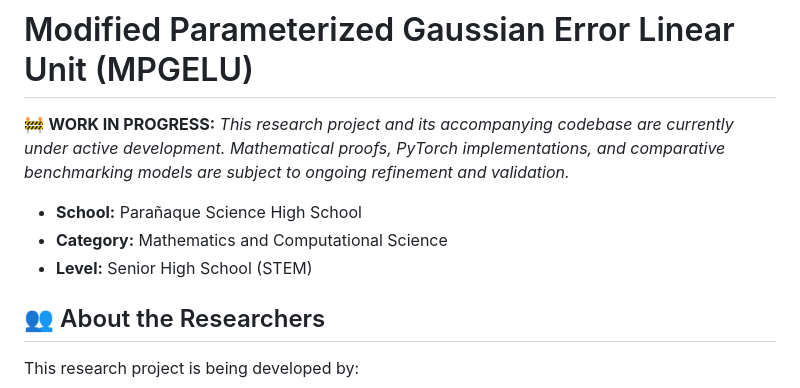
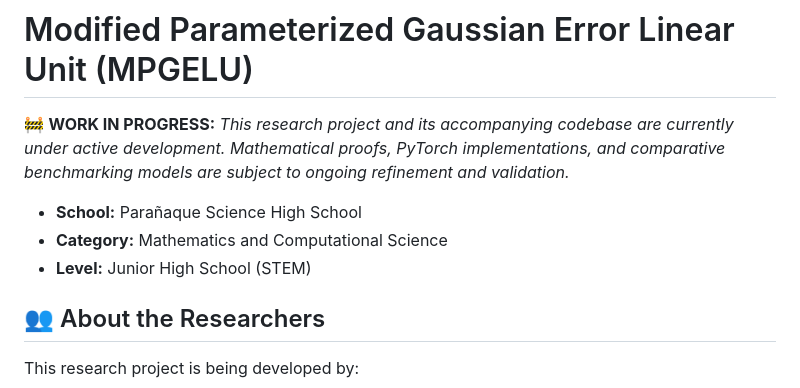
Before and after one commit to Ariestootl/MPGELU, a Markdown page: README.md, the part around the change. Rendered like a GitHub page.

```diff
--- a/README.md
+++ b/README.md
@@ -4,7 +4,7 @@
 
 *   **School:** Parañaque Science High School
 *   **Category:** Mathematics and Computational Science
-*   **Level:** Senior High School (STEM)
+*   **Level:** Junior High School (STEM)
 
 ## 👥 About the Researchers
 This research project is being developed by:
```
